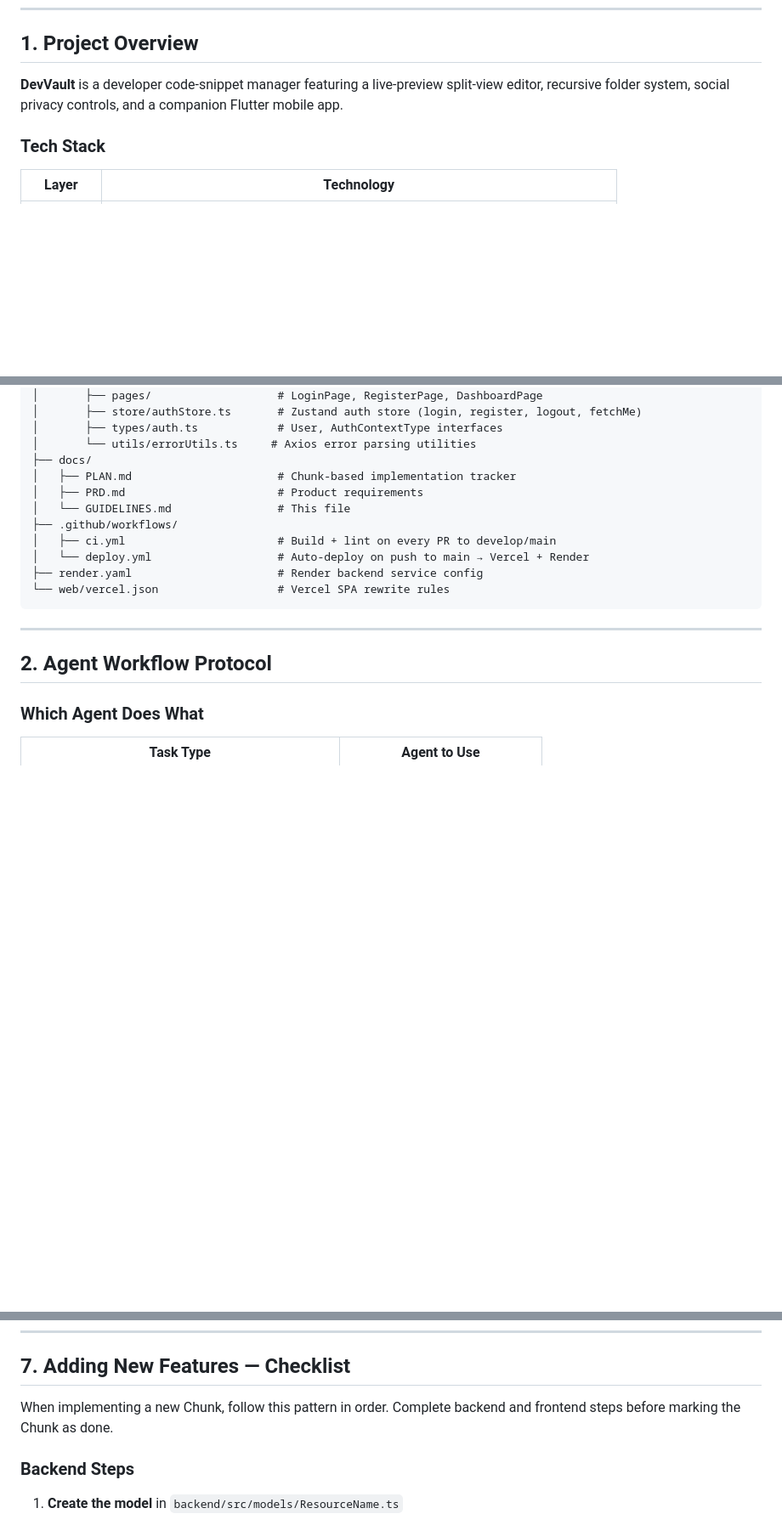
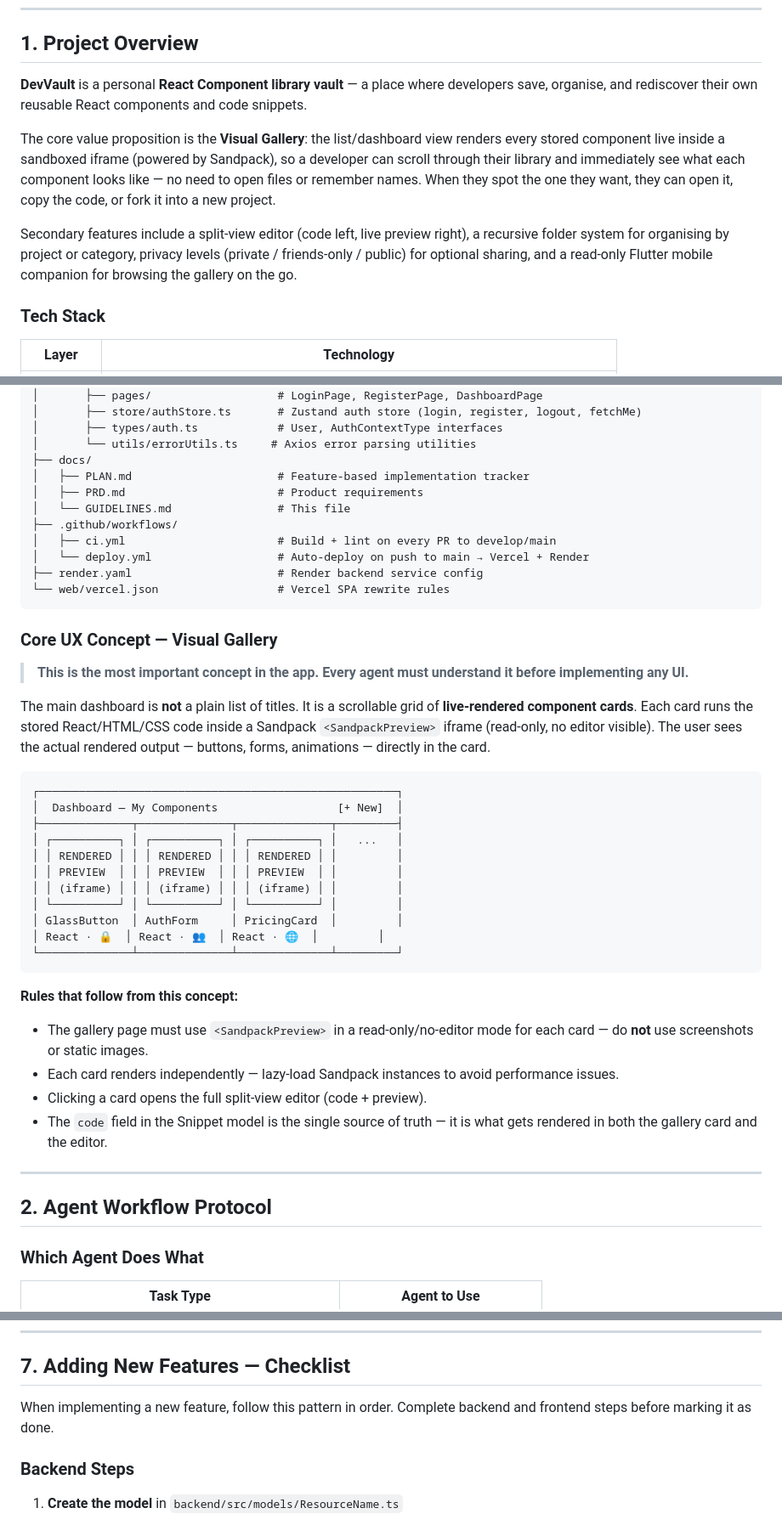
Before and after one commit to FieldPs/DevVault, a Markdown page: docs/GUIDELINES.md, 3 parts joined by grey strips. Shown at 85% size. Rendered like a GitHub page; blank space fills up the shorter version.

Commit message:
docs: reframe DevVault as React component vault, add Visual Gallery UX concept

````diff
--- a/docs/GUIDELINES.md
+++ b/docs/GUIDELINES.md
@@ -25,7 +25,11 @@ audience: AI Agents (Amelia, Winston, Quinn, etc.) and human developers
 
 ## 1. Project Overview
 
-**DevVault** is a developer code-snippet manager featuring a live-preview split-view editor, recursive folder system, social privacy controls, and a companion Flutter mobile app.
+**DevVault** is a personal **React Component library vault** — a place where developers save, organise, and rediscover their own reusable React components and code snippets.
+
+The core value proposition is the **Visual Gallery**: the list/dashboard view renders every stored component live inside a sandboxed iframe (powered by Sandpack), so a developer can scroll through their library and immediately see what each component looks like — no need to open files or remember names. When they spot the one they want, they can open it, copy the code, or fork it into a new project.
+
+Secondary features include a split-view editor (code left, live preview right), a recursive folder system for organising by project or category, privacy levels (private / friends-only / public) for optional sharing, and a read-only Flutter mobile companion for browsing the gallery on the go.
 
 ### Tech Stack
 
@@ -61,7 +65,7 @@ final2/
 │       ├── types/auth.ts            # User, AuthContextType interfaces
 │       └── utils/errorUtils.ts     # Axios error parsing utilities
 ├── docs/
-│   ├── PLAN.md                      # Chunk-based implementation tracker
+│   ├── PLAN.md                      # Feature-based implementation tracker
 │   ├── PRD.md                       # Product requirements
 │   └── GUIDELINES.md                # This file
 ├── .github/workflows/
@@ -70,6 +74,32 @@ final2/
 ├── render.yaml                      # Render backend service config
 └── web/vercel.json                  # Vercel SPA rewrite rules
 ```
+
+### Core UX Concept — Visual Gallery
+
+> **This is the most important concept in the app. Every agent must understand it before implementing any UI.**
+
+The main dashboard is **not** a plain list of titles. It is a scrollable grid of **live-rendered component cards**. Each card runs the stored React/HTML/CSS code inside a Sandpack `<SandpackPreview>` iframe (read-only, no editor visible). The user sees the actual rendered output — buttons, forms, animations — directly in the card.
+
+```
+┌──────────────────────────────────────────────────────┐
+│  Dashboard — My Components                  [+ New]  │
+├──────────────┬──────────────┬──────────────┬─────────┤
+│ ┌──────────┐ │ ┌──────────┐ │ ┌──────────┐ │   ...   │
+│ │ RENDERED │ │ │ RENDERED │ │ │ RENDERED │ │         │
+│ │ PREVIEW  │ │ │ PREVIEW  │ │ │ PREVIEW  │ │         │
+│ │ (iframe) │ │ │ (iframe) │ │ │ (iframe) │ │         │
+│ └──────────┘ │ └──────────┘ │ └──────────┘ │         │
+│ GlassButton  │ AuthForm     │ PricingCard  │         │
+│ React · 🔒  │ React · 👥  │ React · 🌐  │         │
+└──────────────┴──────────────┴──────────────┴─────────┘
+```
+
+**Rules that follow from this concept:**
+- The gallery page must use `<SandpackPreview>` in a read-only/no-editor mode for each card — do **not** use screenshots or static images.
+- Each card renders independently — lazy-load Sandpack instances to avoid performance issues.
+- Clicking a card opens the full split-view editor (code + preview).
+- The `code` field in the Snippet model is the single source of truth — it is what gets rendered in both the gallery card and the editor.
 
 ---
 
@@ -534,7 +564,7 @@ VITE_JWT_SECRET=my-secret-key
 
 ## 7. Adding New Features — Checklist
 
-When implementing a new Chunk, follow this pattern in order. Complete backend and frontend steps before marking the Chunk as done.
+When implementing a new feature, follow this pattern in order. Complete backend and frontend steps before marking it as done.
 
 ### Backend Steps
 
````
